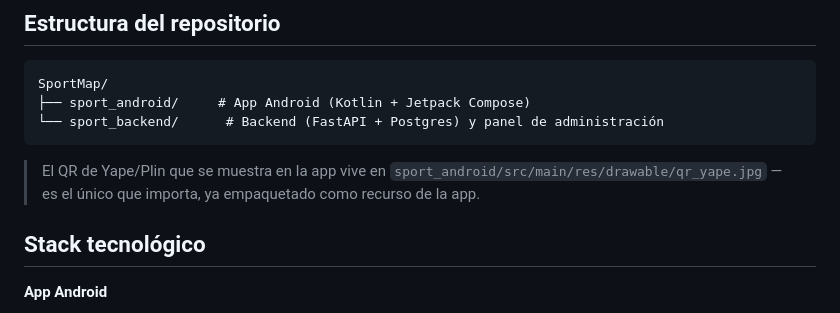
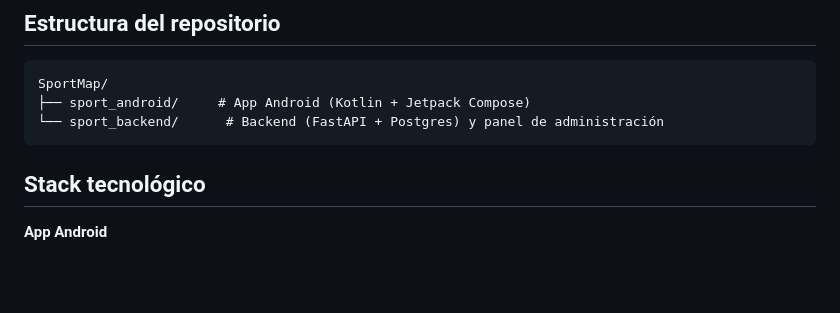
Before and after one commit to Alex-Perales/SportMap, a Markdown page: README.md, the part around the change. Drawn GitHub-style; blank space fills up the shorter version.

Commit message:
Remove unnecessary note about QR drawable location from README

````diff
--- a/README.md
+++ b/README.md
@@ -9,10 +9,6 @@ SportMap/
 ├── sport_android/     # App Android (Kotlin + Jetpack Compose)
 └── sport_backend/      # Backend (FastAPI + Postgres) y panel de administración
 ```
-
-> El QR de Yape/Plin que se muestra en la app vive en
-> `sport_android/src/main/res/drawable/qr_yape.jpg` — es el único que
-> importa, ya empaquetado como recurso de la app.
 
 ## Stack tecnológico
 
````
